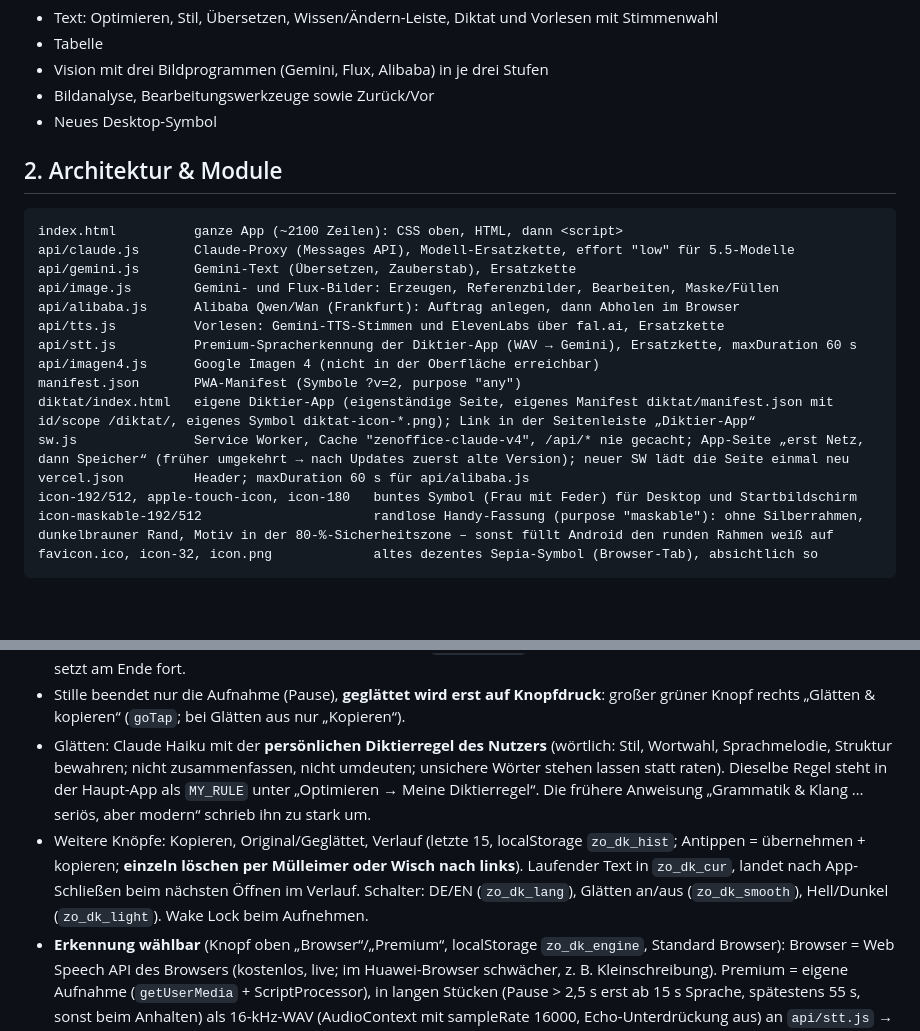
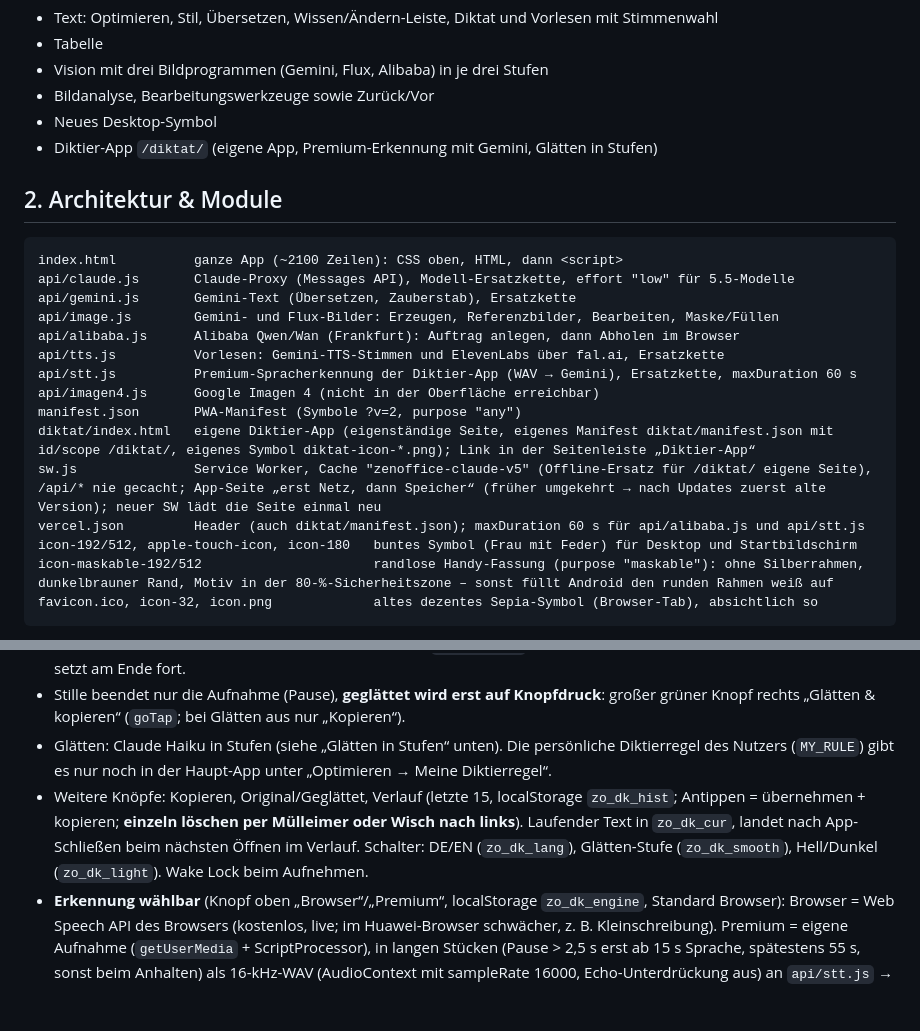
Before and after one commit to EdZett/ZenOffice_Cl, a Markdown page: CLAUDE.md, 2 parts joined by grey strips. GitHub-like rendering; blank space fills up the shorter version.

Commit message:
Projektbeschreibung auf den Stand der Diktier-App gebracht
Co-Authored-By: Claude Opus 5.5 <noreply@anthropic.com>
Claude-Session: https://claude.ai/code/session_01VT8WJLBD6TU6sU1rwC2iP5

```diff
--- a/CLAUDE.md
+++ b/CLAUDE.md
@@ -20,6 +20,7 @@ ZenOffice Claude Edition ist eine KI-gestützte Office-App mit drei Bereichen: *
 - Vision mit drei Bildprogrammen (Gemini, Flux, Alibaba) in je drei Stufen
 - Bildanalyse, Bearbeitungswerkzeuge sowie Zurück/Vor
 - Neues Desktop-Symbol
+- Diktier-App `/diktat/` (eigene App, Premium-Erkennung mit Gemini, Glätten in Stufen)
 
 ## 2. Architektur & Module
 
@@ -34,8 +35,8 @@ api/stt.js          Premium-Spracherkennung der Diktier-App (WAV → Gemini), Er
 api/imagen4.js      Google Imagen 4 (nicht in der Oberfläche erreichbar)
 manifest.json       PWA-Manifest (Symbole ?v=2, purpose "any")
 diktat/index.html   eigene Diktier-App (eigenständige Seite, eigenes Manifest diktat/manifest.json mit id/scope /diktat/, eigenes Symbol diktat-icon-*.png); Link in der Seitenleiste „Diktier-App“
-sw.js               Service Worker, Cache "zenoffice-claude-v4", /api/* nie gecacht; App-Seite „erst Netz, dann Speicher“ (früher umgekehrt → nach Updates zuerst alte Version); neuer SW lädt die Seite einmal neu
-vercel.json         Header; maxDuration 60 s für api/alibaba.js
+sw.js               Service Worker, Cache "zenoffice-claude-v5" (Offline-Ersatz für /diktat/ eigene Seite), /api/* nie gecacht; App-Seite „erst Netz, dann Speicher“ (früher umgekehrt → nach Updates zuerst alte Version); neuer SW lädt die Seite einmal neu
+vercel.json         Header (auch diktat/manifest.json); maxDuration 60 s für api/alibaba.js und api/stt.js
 icon-192/512, apple-touch-icon, icon-180   buntes Symbol (Frau mit Feder) für Desktop und Startbildschirm
 icon-maskable-192/512                      randlose Handy-Fassung (purpose "maskable"): ohne Silberrahmen, dunkelbrauner Rand, Motiv in der 80-%-Sicherheitszone – sonst füllt Android den runden Rahmen weiß auf
 favicon.ico, icon-32, icon.png             altes dezentes Sepia-Symbol (Browser-Tab), absichtlich so
@@ -120,8 +121,8 @@ Jedes Modell hat einen älteren Namen als Ersatz. Ist ein neuer Name unbekannt (
 - Beim Öffnen startet sofort die Aufnahme. **Mikrofon = Aufnahme an/Pause**, es wird immer am vorhandenen Text weitergeschrieben; eine leere Seite gibt es nur über „Neuer Text“ (früher zwei verwirrende „Weiter“/„Start“-Wege, 2026-11-03). Vorhandener Text wird nie von selbst gelöscht.
 - **Text antippen während der Aufnahme = anhalten** (`pointerdown`), dann frei von Hand ändern (Tastatur), Mikrofon setzt am Ende fort.
 - Stille beendet nur die Aufnahme (Pause), **geglättet wird erst auf Knopfdruck**: großer grüner Knopf rechts „Glätten & kopieren“ (`goTap`; bei Glätten aus nur „Kopieren“).
-- Glätten: Claude Haiku mit der **persönlichen Diktierregel des Nutzers** (wörtlich: Stil, Wortwahl, Sprachmelodie, Struktur bewahren; nicht zusammenfassen, nicht umdeuten; unsichere Wörter stehen lassen statt raten). Dieselbe Regel steht in der Haupt-App als `MY_RULE` unter „Optimieren → Meine Diktierregel“. Die frühere Anweisung „Grammatik & Klang … seriös, aber modern“ schrieb ihn zu stark um.
-- Weitere Knöpfe: Kopieren, Original/Geglättet, Verlauf (letzte 15, localStorage `zo_dk_hist`; Antippen = übernehmen + kopieren; **einzeln löschen per Mülleimer oder Wisch nach links**). Laufender Text in `zo_dk_cur`, landet nach App-Schließen beim nächsten Öffnen im Verlauf. Schalter: DE/EN (`zo_dk_lang`), Glätten an/aus (`zo_dk_smooth`), Hell/Dunkel (`zo_dk_light`). Wake Lock beim Aufnehmen.
+- Glätten: Claude Haiku in Stufen (siehe „Glätten in Stufen“ unten). Die persönliche Diktierregel des Nutzers (`MY_RULE`) gibt es nur noch in der Haupt-App unter „Optimieren → Meine Diktierregel“.
+- Weitere Knöpfe: Kopieren, Original/Geglättet, Verlauf (letzte 15, localStorage `zo_dk_hist`; Antippen = übernehmen + kopieren; **einzeln löschen per Mülleimer oder Wisch nach links**). Laufender Text in `zo_dk_cur`, landet nach App-Schließen beim nächsten Öffnen im Verlauf. Schalter: DE/EN (`zo_dk_lang`), Glätten-Stufe (`zo_dk_smooth`), Hell/Dunkel (`zo_dk_light`). Wake Lock beim Aufnehmen.
 - **Erkennung wählbar** (Knopf oben „Browser“/„Premium“, localStorage `zo_dk_engine`, Standard Browser): Browser = Web Speech API des Browsers (kostenlos, live; im Huawei-Browser schwächer, z. B. Kleinschreibung). Premium = eigene Aufnahme (`getUserMedia` + ScriptProcessor), in langen Stücken (Pause > 2,5 s erst ab 15 s Sprache, spätestens 55 s, sonst beim Anhalten) als 16-kHz-WAV (AudioContext mit sampleRate 16000, Echo-Unterdrückung aus) an `api/stt.js` → Gemini schreibt wortgetreu mit (Ersatzkette gemini-3.6-flash → gemini-3-flash-preview → gemini-2.5-flash), bisheriger Text (600 Zeichen) geht als Zusammenhang mit; Knopf „Anhören“ spielt die Aufnahme ab (zur Unterscheidung Mikrofon- vs. Erkennungsproblem). Früher 2–3-s-Schnipsel ohne Zusammenhang → Gemini riet („glätten“ → „klettern“) und erfand Sätze (2026-11-03). Kostet pro Aufnahme etwas. Stücke laufen nacheinander (`sttChain`), „Neuer Text“ verwirft Laufendes (`sttGen`). Beim automatischen Start ohne Fingertipp ruht der AudioContext (Autoplay-Regel) → Hinweis „einmal aufs Mikrofon tippen“, `micTap` setzt dann nur fort. Nach **10 s** Stille Pause (Wunsch 2026-11-06, früher 2 min; Stille = Pegel unter 0,012). Premium ist für den Nutzer im Huawei-Browser die einzige brauchbare Erkennung. Seit 2026-11-03, noch nicht mit echtem Gemini getestet.
 - Nach dem Glätten zeigt die Statuszeile, wie viele Wörter geändert wurden (`diffWords`) bzw. „Nichts zu glätten“ – Premium liefert oft schon sauberen Text, dann wirkte Glätten wie wirkungslos (2026-11-03). „Anhören“ spielt die eigene Sprachaufnahme ab, nicht den geglätteten Text (Nutzer hatte das verwechselt); 16 kHz reicht, Gemini rechnet Audio ohnehin auf 16 kHz herunter. Aufnahme war auf dem Huawei-Tablet sehr leise → `toWav16` gleicht die Lautstärke nach dem Sprachpegel an (90.-Perzentil der 20-ms-Pegel → 0,2, max. 30-fach, weiche Begrenzung per tanh); die erste Fassung nach dem Spitzenwert wirkte nicht, weil ein Knacken die Verstärkung verhinderte. Installation: Huawei-Browser legt nur eine Verknüpfung an (die bleibt – empfohlen). Chrome läuft beim Nutzer in **GBox** (Google-Hülle auf Huawei); dort angelegte Web-Apps verschwanden teils nach Neustart (Diktat, KI-Hub; Vercel/Venice/Copilot blieben) – Ursache liegt bei GBox/Huawei, nicht im Code. Berechtigung „Verknüpfungen installieren“ ist vorhanden.
 - **Glätten in Stufen** (Knopf oben, zyklisch, `smoothLvl`, localStorage `zo_dk_smooth` 0/1/2): Aus · **Sanft** (verbessert holprige/ungenaue Formulierungen, Gedankengang und Tonfall bleiben, plus Schriftdeutsch- und Diktat-Regeln) · **Gründlich** (wörtlich die Anweisung von „Optimieren → Grammatik & Klang“ der Haupt-App, nur plus „Absätze erhalten“ – gefällt dem Nutzer am besten). Seine wörtliche Diktierregel steht nur noch in der Haupt-App („Meine Diktierregel“). Umgestellt 2026-11-03 auf Wunsch. Beide mit Haiku (wie „Optimieren“ bei Nano).
```
Also changed, not shown: other parts of CLAUDE.md (+1 -1 lines).
